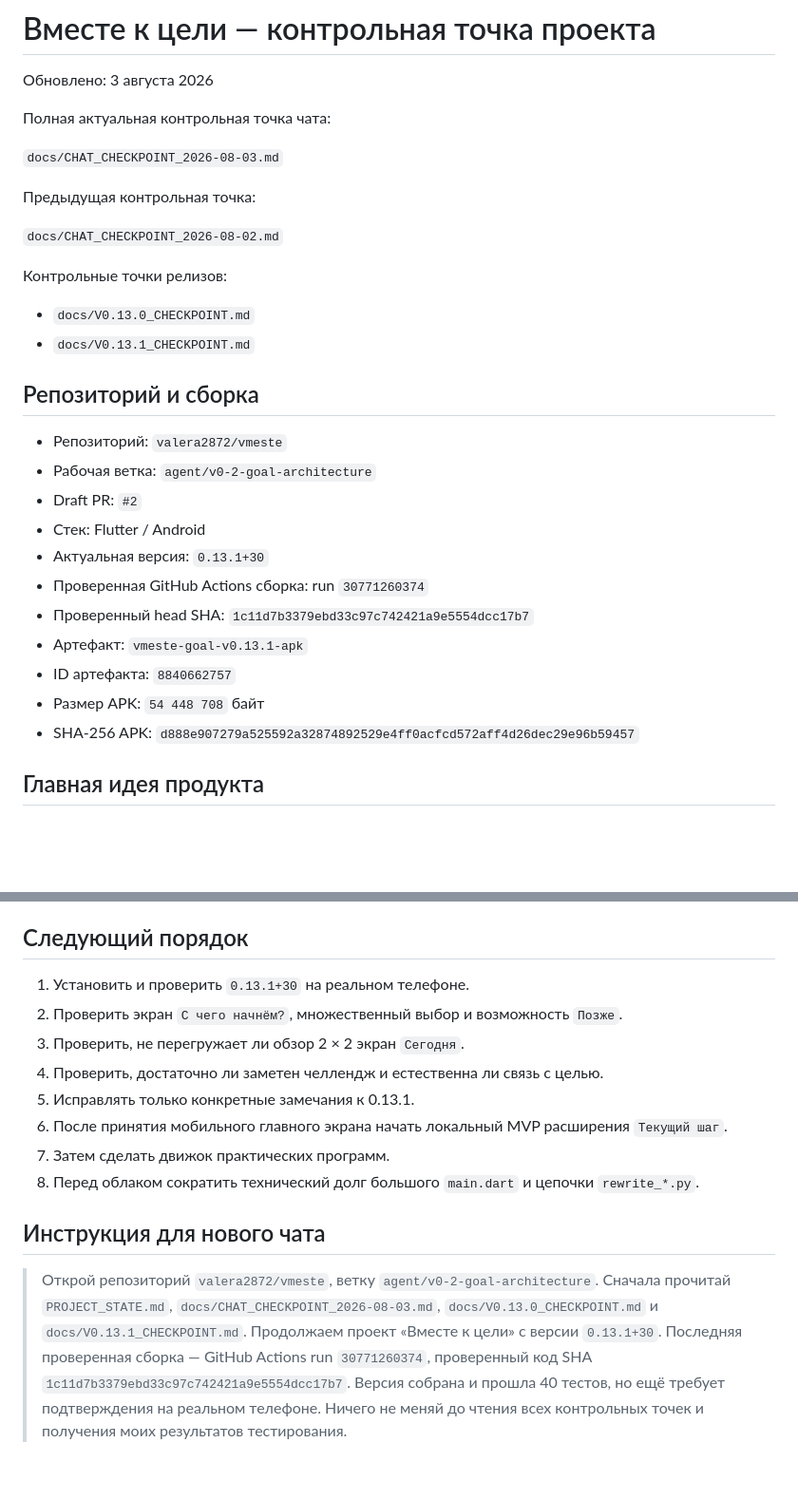
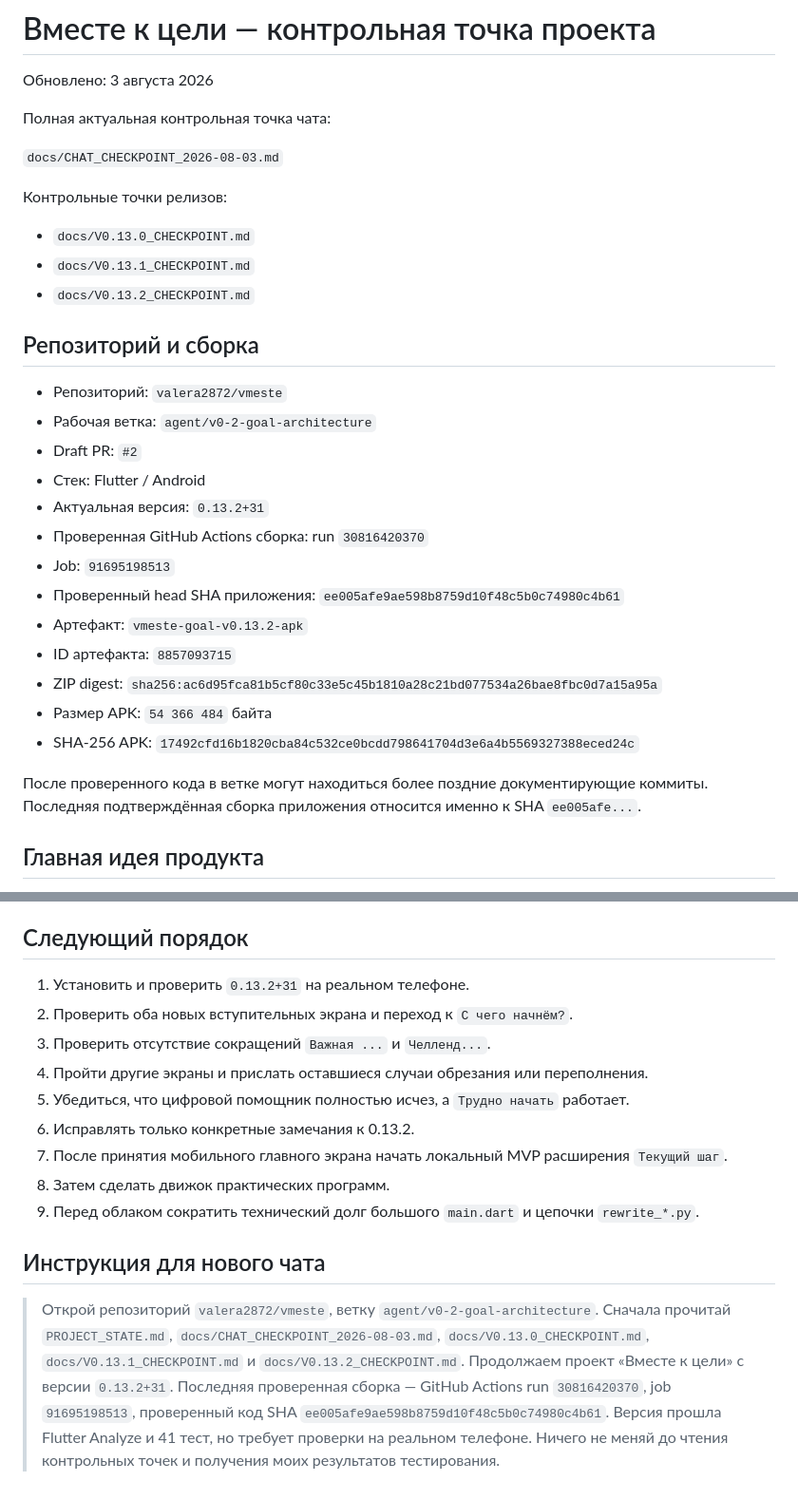
Before and after one commit to valera2872/vmeste, a Markdown page: PROJECT_STATE.md, 2 parts joined by grey strips. Shown at 95% size. Rendered like a GitHub page; blank space fills up the shorter version.

Commit message:
Обновить состояние проекта до 0.13.2

```diff
--- a/PROJECT_STATE.md
+++ b/PROJECT_STATE.md
@@ -6,14 +6,11 @@
 
 `docs/CHAT_CHECKPOINT_2026-08-03.md`
 
-Предыдущая контрольная точка:
-
-`docs/CHAT_CHECKPOINT_2026-08-02.md`
-
 Контрольные точки релизов:
 
 - `docs/V0.13.0_CHECKPOINT.md`
 - `docs/V0.13.1_CHECKPOINT.md`
+- `docs/V0.13.2_CHECKPOINT.md`
 
 ## Репозиторий и сборка
 
@@ -21,13 +18,17 @@
 - Рабочая ветка: `agent/v0-2-goal-architecture`
 - Draft PR: `#2`
 - Стек: Flutter / Android
-- Актуальная версия: `0.13.1+30`
-- Проверенная GitHub Actions сборка: run `30771260374`
-- Проверенный head SHA: `1c11d7b3379ebd33c97c742421a9e5554dcc17b7`
-- Артефакт: `vmeste-goal-v0.13.1-apk`
-- ID артефакта: `8840662757`
-- Размер APK: `54 448 708` байт
-- SHA-256 APK: `d888e907279a525592a32874892529e4ff0acfcd572aff4d26dec29e96b59457`
+- Актуальная версия: `0.13.2+31`
+- Проверенная GitHub Actions сборка: run `30816420370`
+- Job: `91695198513`
+- Проверенный head SHA приложения: `ee005afe9ae598b8759d10f48c5b0c74980c4b61`
+- Артефакт: `vmeste-goal-v0.13.2-apk`
+- ID артефакта: `8857093715`
+- ZIP digest: `sha256:ac6d95fca81b5cf80c33e5c45b1810a28c21bd077534a26bae8fbc0d7a15a95a`
+- Размер APK: `54 366 484` байта
+- SHA-256 APK: `17492cfd16b1820cba84c532ce0bcdd798641704d3e6a4b5569327388eced24c`
+
+После проверенного кода в ветке могут находиться более поздние документирующие коммиты. Последняя подтверждённая сборка приложения относится именно к SHA `ee005afe...`.
 
 ## Главная идея продукта
 
@@ -188,15 +230,16 @@
 
 ## Следующий порядок
 
-1. Установить и проверить `0.13.1+30` на реальном телефоне.
-2. Проверить экран `С чего начнём?`, множественный выбор и возможность `Позже`.
-3. Проверить, не перегружает ли обзор 2 × 2 экран `Сегодня`.
-4. Проверить, достаточно ли заметен челлендж и естественна ли связь с целью.
-5. Исправлять только конкретные замечания к 0.13.1.
-6. После принятия мобильного главного экрана начать локальный MVP расширения `Текущий шаг`.
-7. Затем сделать движок практических программ.
-8. Перед облаком сократить технический долг большого `main.dart` и цепочки `rewrite_*.py`.
+1. Установить и проверить `0.13.2+31` на реальном телефоне.
+2. Проверить оба новых вступительных экрана и переход к `С чего начнём?`.
+3. Проверить отсутствие сокращений `Важная ...` и `Челленд...`.
+4. Пройти другие экраны и прислать оставшиеся случаи обрезания или переполнения.
+5. Убедиться, что цифровой помощник полностью исчез, а `Трудно начать` работает.
+6. Исправлять только конкретные замечания к 0.13.2.
+7. После принятия мобильного главного экрана начать локальный MVP расширения `Текущий шаг`.
+8. Затем сделать движок практических программ.
+9. Перед облаком сократить технический долг большого `main.dart` и цепочки `rewrite_*.py`.
 
 ## Инструкция для нового чата
 
-> Открой репозиторий `valera2872/vmeste`, ветку `agent/v0-2-goal-architecture`. Сначала прочитай `PROJECT_STATE.md`, `docs/CHAT_CHECKPOINT_2026-08-03.md`, `docs/V0.13.0_CHECKPOINT.md` и `docs/V0.13.1_CHECKPOINT.md`. Продолжаем проект «Вместе к цели» с версии `0.13.1+30`. Последняя проверенная сборка — GitHub Actions run `30771260374`, проверенный код SHA `1c11d7b3379ebd33c97c742421a9e5554dcc17b7`. Версия собрана и прошла 40 тестов, но ещё требует подтверждения на реальном телефоне. Ничего не меняй до чтения всех контрольных точек и получения моих результатов тестирования.
+> Открой репозиторий `valera2872/vmeste`, ветку `agent/v0-2-goal-architecture`. Сначала прочитай `PROJECT_STATE.md`, `docs/CHAT_CHECKPOINT_2026-08-03.md`, `docs/V0.13.0_CHECKPOINT.md`, `docs/V0.13.1_CHECKPOINT.md` и `docs/V0.13.2_CHECKPOINT.md`. Продолжаем проект «Вместе к цели» с версии `0.13.2+31`. Последняя проверенная сборка — GitHub Actions run `30816420370`, job `91695198513`, проверенный код SHA `ee005afe9ae598b8759d10f48c5b0c74980c4b61`. Версия прошла Flutter Analyze и 41 тест, но требует проверки на реальном телефоне. Ничего не меняй до чтения контрольных точек и получения моих результатов тестирования.
```
Also changed, not shown: other parts of PROJECT_STATE.md (+76 -35 lines).
